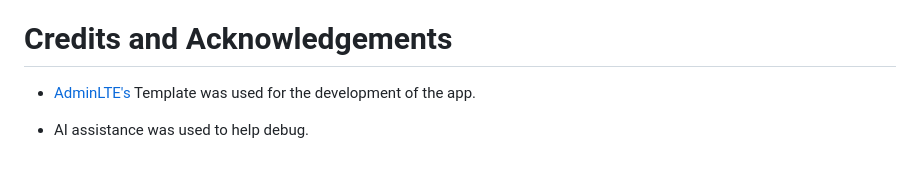
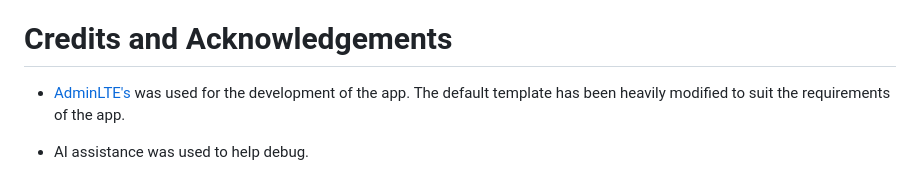
Before and after one commit to changkevin51/OneDojo, a Markdown page: README.md, the part around the change. Drawn GitHub-style.

```diff
--- a/README.md
+++ b/README.md
@@ -91,6 +91,6 @@ Follow these steps to set up the project locally:
 
 # Credits and Acknowledgements
 
-* [AdminLTE's](https://adminlte.io/) Template was used for the development of the app.
+* [AdminLTE's](https://adminlte.io/) was used for the development of the app. The default template has been heavily modified to suit the requirements of the app.
 
 * AI assistance was used to help debug.
```
